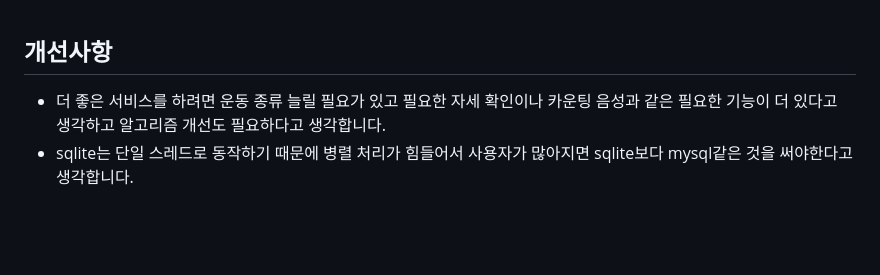
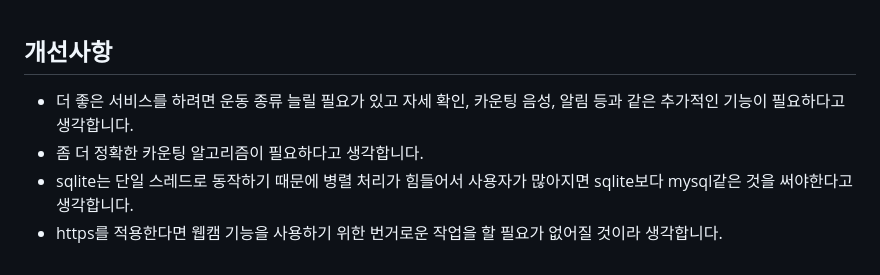
Before and after one commit to mooncw/healthweb, a Markdown page: README.md, the part around the change. Rendered like a GitHub page; blank space fills up the shorter version.

```diff
--- a/README.md
+++ b/README.md
@@ -110,5 +110,7 @@ https://github.com/mooncw/healthweb/assets/97713997/faa69803-df4e-4c58-afde-38ba
 <br>
 
 ## 개선사항
-- 더 좋은 서비스를 하려면 운동 종류 늘릴 필요가 있고 필요한 자세 확인이나 카운팅 음성과 같은 필요한 기능이 더 있다고 생각하고 알고리즘 개선도 필요하다고 생각합니다.
+- 더 좋은 서비스를 하려면 운동 종류 늘릴 필요가 있고 자세 확인, 카운팅 음성, 알림 등과 같은 추가적인 기능이 필요하다고 생각합니다.
+- 좀 더 정확한 카운팅 알고리즘이 필요하다고 생각합니다.
 - sqlite는 단일 스레드로 동작하기 때문에 병렬 처리가 힘들어서 사용자가 많아지면 sqlite보다 mysql같은 것을 써야한다고 생각합니다.
+- https를 적용한다면 웹캠 기능을 사용하기 위한 번거로운 작업을 할 필요가 없어질 것이라 생각합니다.
```
